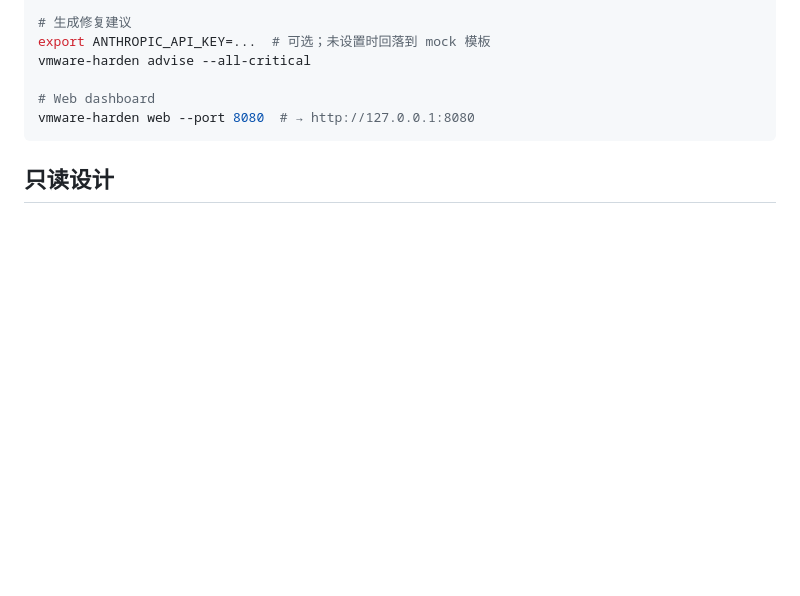
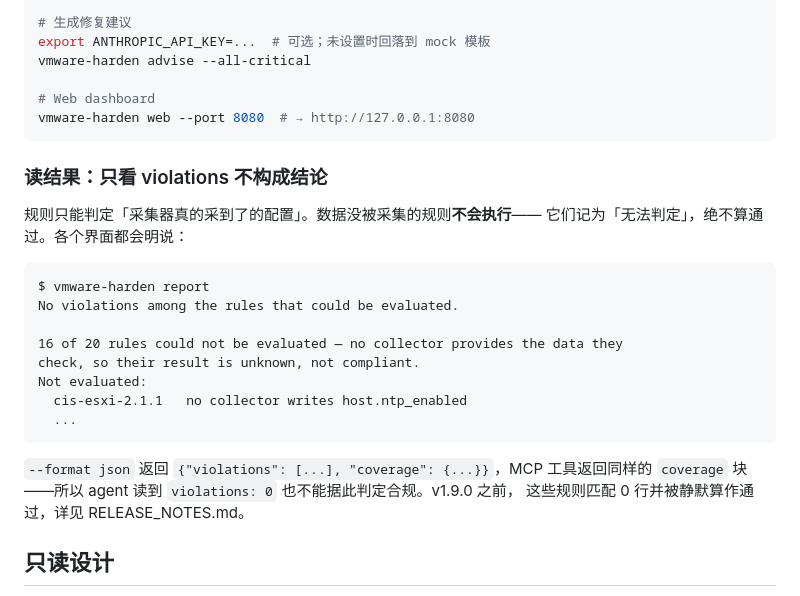
Before and after one commit to vmware-skills/VMware-Harden, a Markdown page: README-CN.md, the part around the change. Rendered like a GitHub page; blank space fills up the shorter version.

````diff
--- a/README-CN.md
+++ b/README-CN.md
@@ -45,6 +45,27 @@ vmware-harden advise --all-critical
 # Web dashboard
 vmware-harden web --port 8080  # → http://127.0.0.1:8080
 ```
+
+### 读结果：只看 violations 不构成结论
+
+规则只能判定「采集器真的采到了的配置」。数据没被采集的规则**不会执行**——
+它们记为「无法判定」，绝不算通过。各个界面都会明说：
+
+```
+$ vmware-harden report
+No violations among the rules that could be evaluated.
+
+16 of 20 rules could not be evaluated — no collector provides the data they
+check, so their result is unknown, not compliant.
+Not evaluated:
+  cis-esxi-2.1.1   no collector writes host.ntp_enabled
+  ...
+```
+
+`--format json` 返回 `{"violations": [...], "coverage": {...}}`，MCP 工具返回同样的
+`coverage` 块——所以 agent 读到 `violations: 0` 也不能据此判定合规。v1.9.0 之前，
+这些规则匹配 0 行并被静默算作通过，详见 RELEASE_NOTES.md。
+
 
 ## 只读设计
 
````
Also changed, not shown: README.md (+24 -1 lines), 1 other file.
